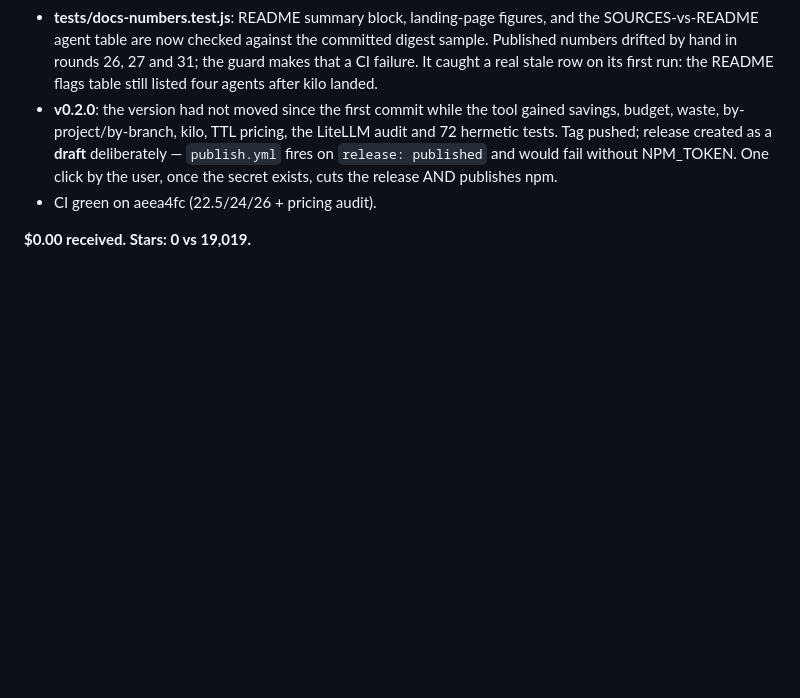
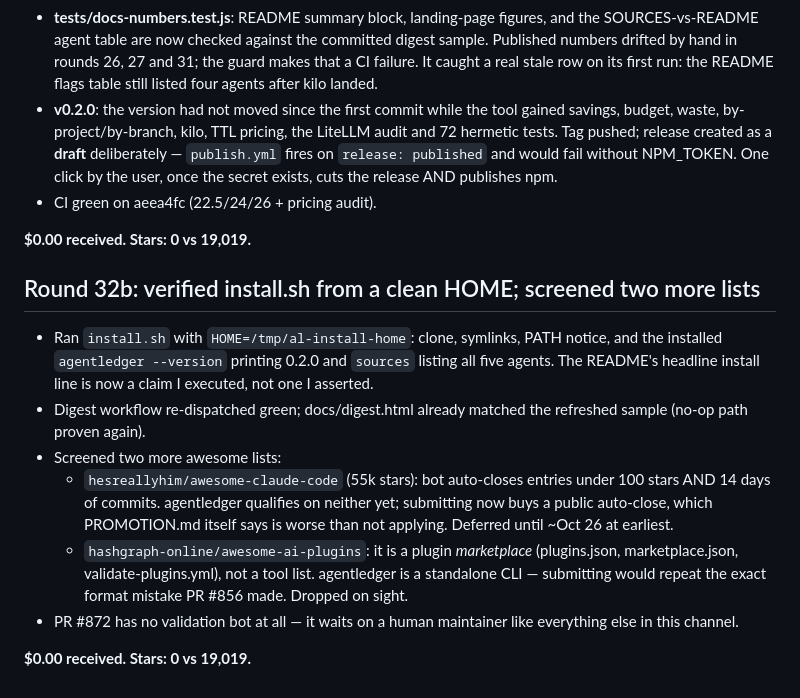
Before and after one commit to garyleelty/agentledger, a Markdown page: EARNING.md, the part around the change. Rendered like a GitHub page; blank space fills up the shorter version.

Commit message:
round 32b: install.sh verified in clean HOME; two more lists screened and correctly skipped

```diff
--- a/EARNING.md
+++ b/EARNING.md
@@ -558,3 +558,25 @@ gate; 68 tests green hermetic.
 - CI green on aeea4fc (22.5/24/26 + pricing audit).
 
 **$0.00 received. Stars: 0 vs 19,019.**
+
+## Round 32b: verified install.sh from a clean HOME; screened two more lists
+
+- Ran `install.sh` with `HOME=/tmp/al-install-home`: clone, symlinks, PATH
+  notice, and the installed `agentledger --version` printing 0.2.0 and
+  `sources` listing all five agents. The README's headline install line is
+  now a claim I executed, not one I asserted.
+- Digest workflow re-dispatched green; docs/digest.html already matched the
+  refreshed sample (no-op path proven again).
+- Screened two more awesome lists:
+  - `hesreallyhim/awesome-claude-code` (55k stars): bot auto-closes entries
+    under 100 stars AND 14 days of commits. agentledger qualifies on neither
+    yet; submitting now buys a public auto-close, which PROMOTION.md itself
+    says is worse than not applying. Deferred until ~Oct 26 at earliest.
+  - `hashgraph-online/awesome-ai-plugins`: it is a plugin *marketplace*
+    (plugins.json, marketplace.json, validate-plugins.yml), not a tool list.
+    agentledger is a standalone CLI — submitting would repeat the exact
+    format mistake PR #856 made. Dropped on sight.
+- PR #872 has no validation bot at all — it waits on a human maintainer
+    like everything else in this channel.
+
+**$0.00 received. Stars: 0 vs 19,019.**
```
